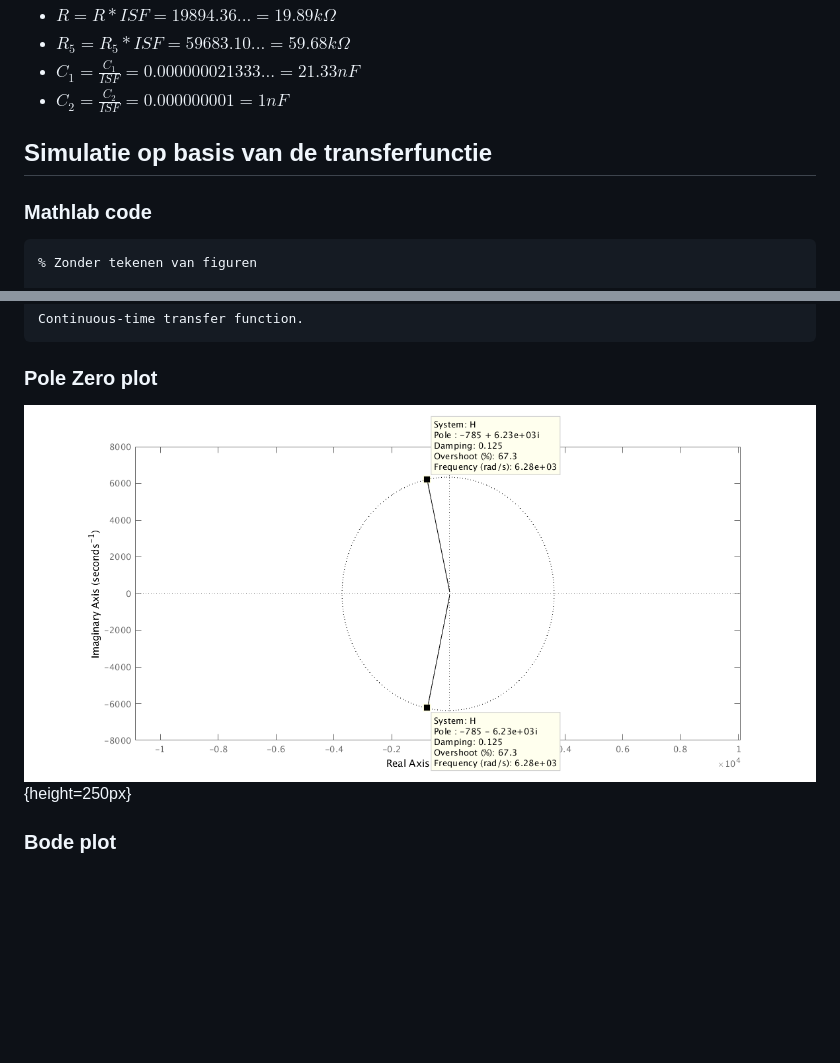
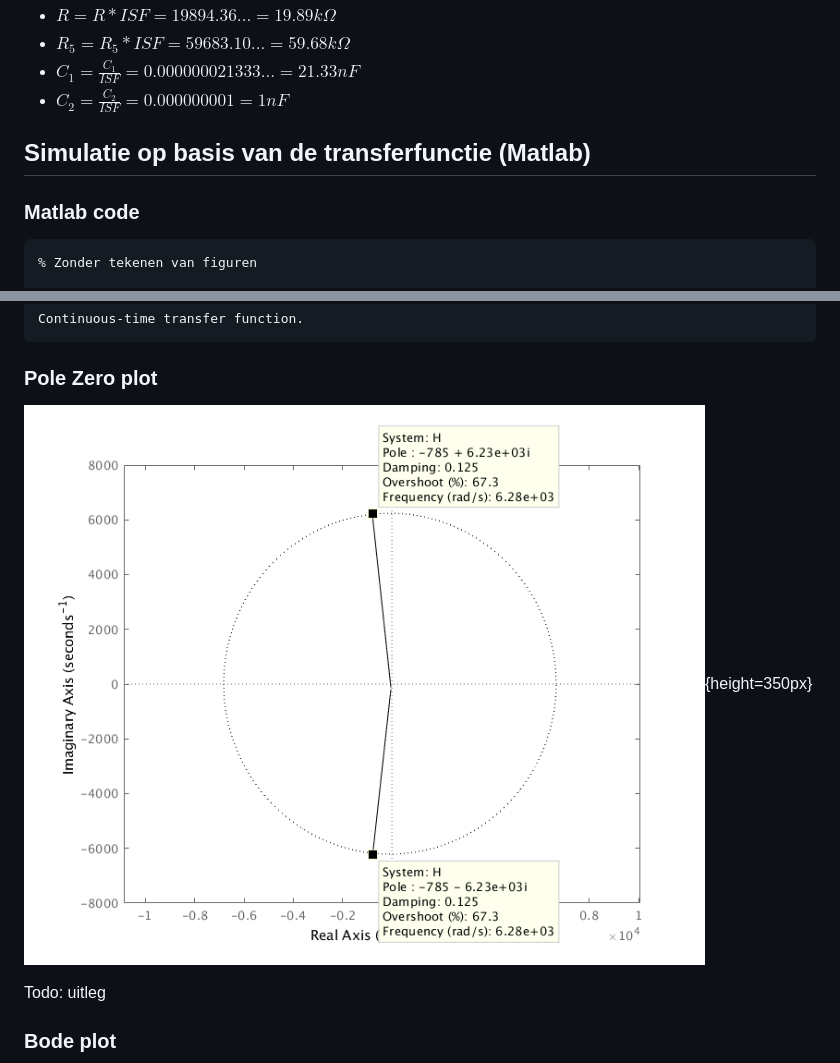
Before and after one commit to dries007/Signaalverwerking, a Markdown page: DriesKennes_AFtrap_05.md, 2 parts joined by grey strips. Rendered like a GitHub page; pictures changed too: assets/pz_map.png; blank space fills up the shorter version.

````diff
--- a/DriesKennes_AFtrap_05.md
+++ b/DriesKennes_AFtrap_05.md
@@ -240,9 +240,9 @@ Met schalingsfactor $10^9$:
 + $C_1 = \frac{C_1}{ISF} = 0.000000021333... = 21.33 nF$
 + $C_2 = \frac{C_2}{ISF} = 0.000000001 = 1nF$
 
-## Simulatie op basis van de transferfunctie
+## Simulatie op basis van de transferfunctie (Matlab)
 
-### Mathlab code
+### Matlab code
 
 ```matlab
 % Zonder tekenen van figuren
@@ -328,7 +328,9 @@ Continuous-time transfer function.
 
 ### Pole Zero plot
 
-![Pole zero plot](assets/pz_map.png){height=250px}
+![Pole zero plot](assets/pz_map.png){height=350px}
+
+Todo: uitleg
 
 ### Bode plot
 
````
Also changed, not shown: other parts of DriesKennes_AFtrap_05.md (+78 -0 lines), 2 other files.
